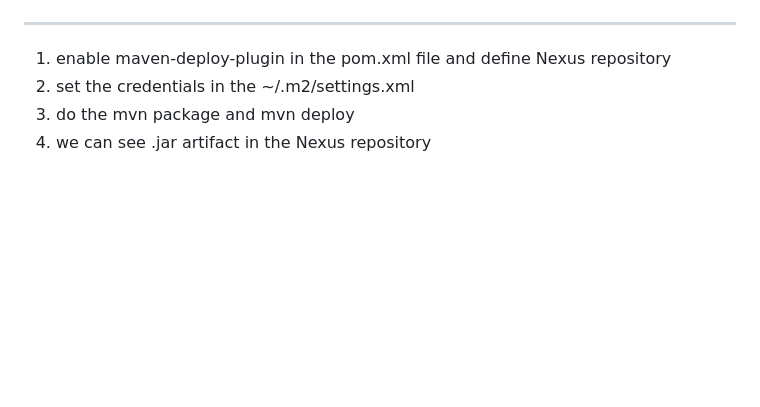
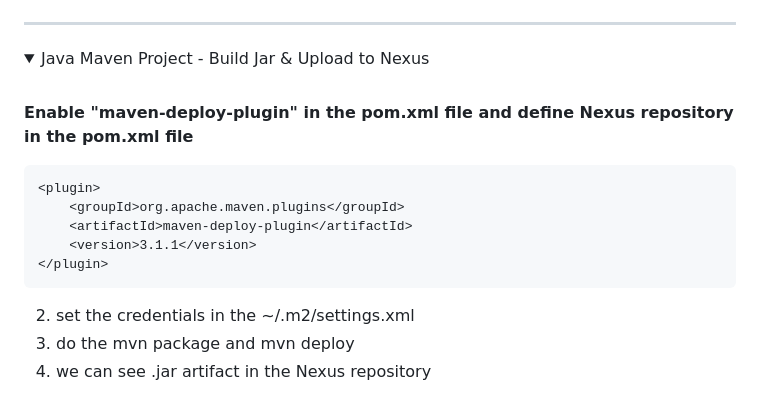
Before and after one commit to armalkoc/twn-demo-projects, a Markdown page: Module_6/project_solution.md, the part around the change. Rendered like a GitHub page; folded sections open; blank space fills up the shorter version.

Commit message:
test xml

````diff
--- a/Module_6/project_solution.md
+++ b/Module_6/project_solution.md
@@ -197,9 +197,20 @@ gradle publish
 <br />
 </details>
 
-----------------------------------------------------------
+******
 
-1. enable maven-deploy-plugin in the pom.xml file and define Nexus repository
+<details>
+<summary>Java Maven Project - Build Jar & Upload to Nexus</summary>
+<br />
+
+**Enable "maven-deploy-plugin" in the pom.xml file and define Nexus repository in the pom.xml file**
+```xml
+<plugin>
+    <groupId>org.apache.maven.plugins</groupId>
+    <artifactId>maven-deploy-plugin</artifactId>
+    <version>3.1.1</version>
+</plugin>
+```
 2. set the credentials in the ~/.m2/settings.xml
 3. do the mvn package and mvn deploy
 4. we can see .jar artifact in the Nexus repository
````
